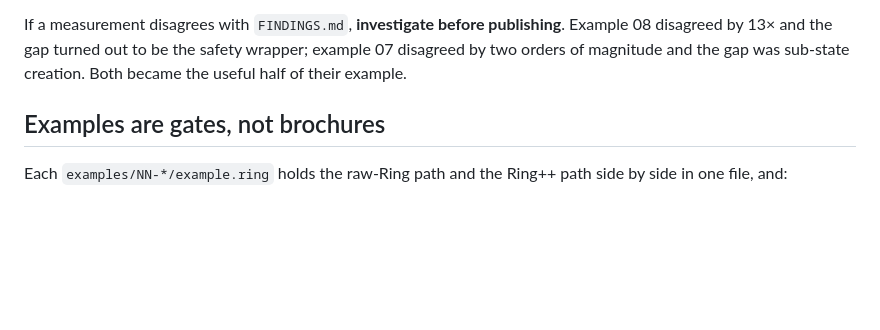
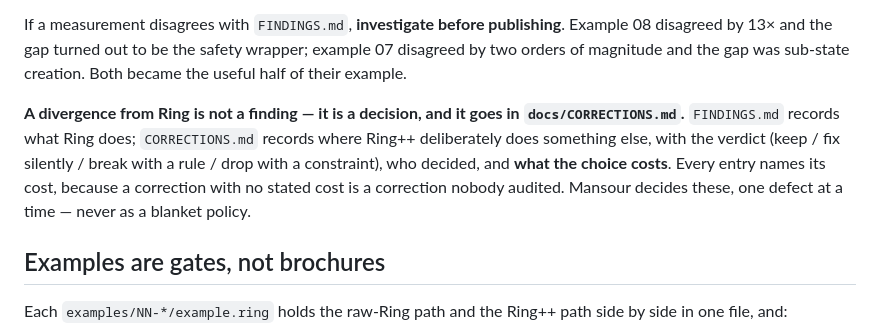
Before and after one commit to mayouni/ringpp, a Markdown page: CLAUDE.md, the part around the change. Drawn GitHub-style; blank space fills up the shorter version.

```diff
--- a/CLAUDE.md
+++ b/CLAUDE.md
@@ -122,6 +122,15 @@ If a measurement disagrees with `FINDINGS.md`, **investigate before
 publishing**. Example 08 disagreed by 13× and the gap turned out to be the
 safety wrapper; example 07 disagreed by two orders of magnitude and the gap
 was sub-state creation. Both became the useful half of their example.
+
+**A divergence from Ring is not a finding — it is a decision, and it goes in
+`docs/CORRECTIONS.md`.** `FINDINGS.md` records what Ring does;
+`CORRECTIONS.md` records where Ring++ deliberately does something else, with
+the verdict (keep / fix silently / break with a rule / drop with a
+constraint), who decided, and **what the choice costs**. Every entry names
+its cost, because a correction with no stated cost is a correction nobody
+audited. Mansour decides these, one defect at a time — never as a blanket
+policy.
 
 ## Examples are gates, not brochures
 
```
Also changed, not shown: docs/CORRECTIONS.md (added, +98 -0 lines), docs/FINDINGS.md (+9 -5 lines).
